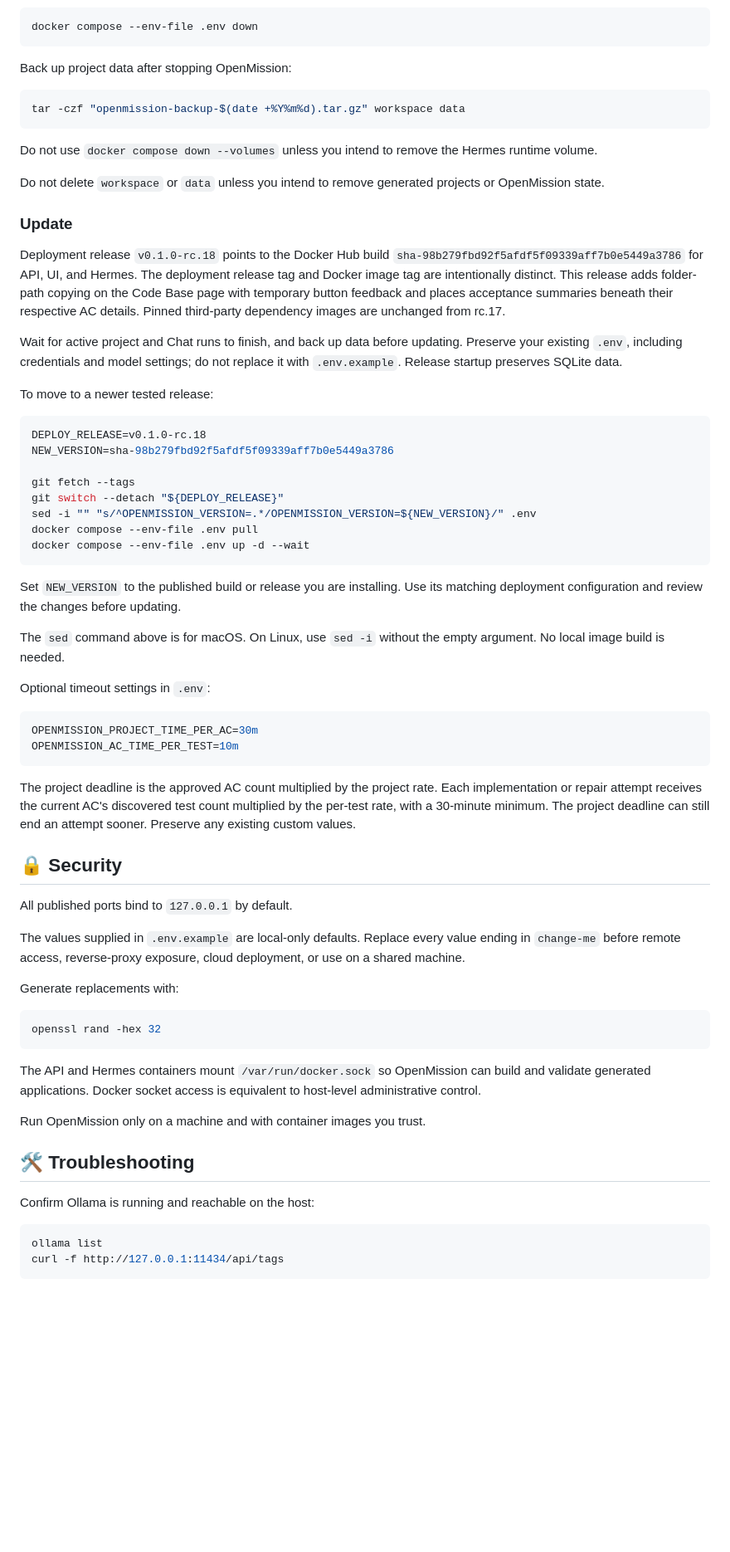
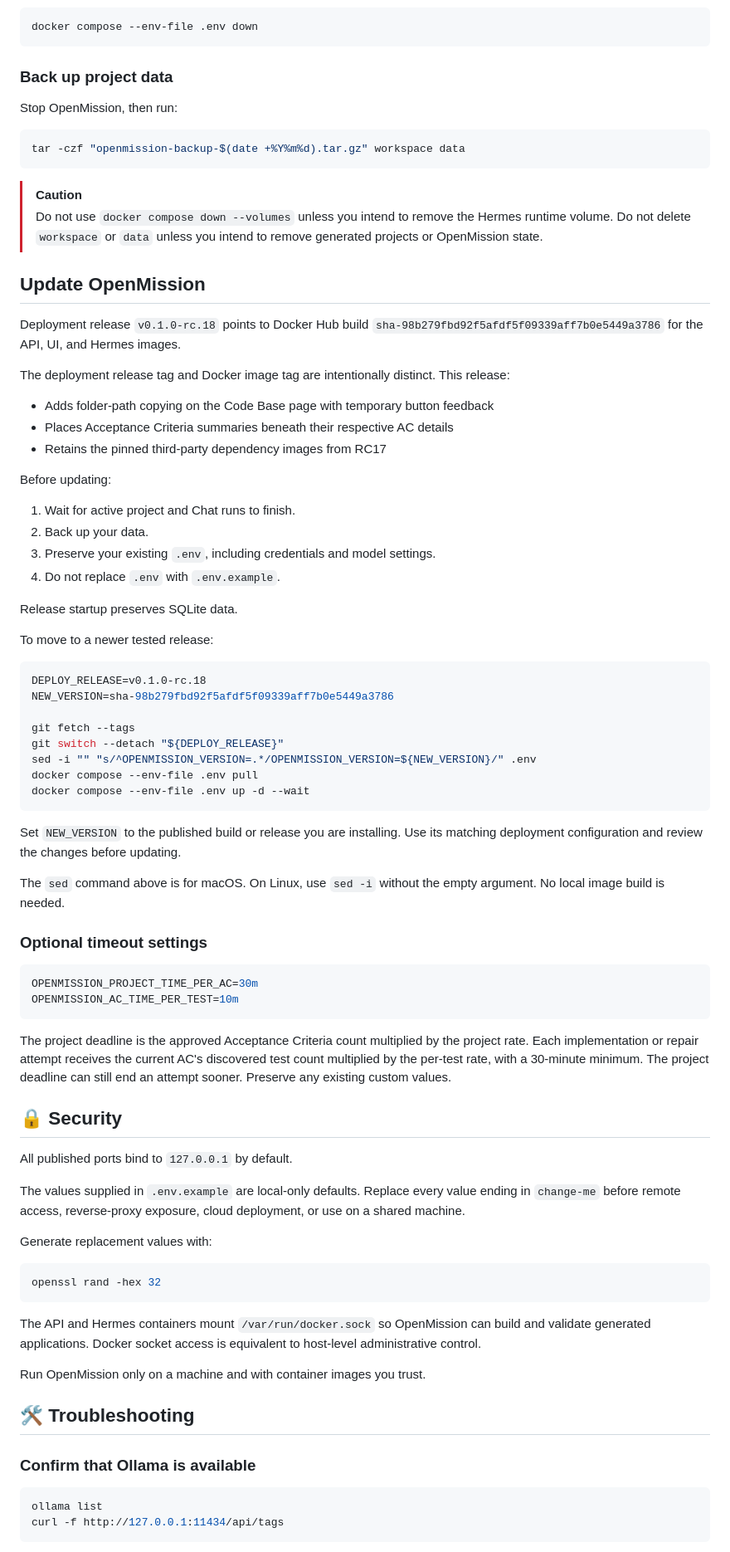
Before and after one commit to CharlieKuharski/openmission-deploy, a Markdown page: README.md, the part around one of its changes. Shown at 83% size. GitHub-like rendering; blank space fills up the shorter version.

````diff
--- a/README.md
+++ b/README.md
@@ -161,30 +181,35 @@ Stop OpenMission while preserving data:
 docker compose --env-file .env down
 ```
 
-Back up project data after stopping OpenMission:
+### Back up project data
+
+Stop OpenMission, then run:
 
 ```bash
 tar -czf "openmission-backup-$(date +%Y%m%d).tar.gz" workspace data
 ```
 
-Do not use `docker compose down --volumes` unless you intend to remove the
-Hermes runtime volume.
+> [!CAUTION]
+> Do not use `docker compose down --volumes` unless you intend to remove the Hermes runtime volume. Do not delete `workspace` or `data` unless you intend to remove generated projects or OpenMission state.
 
-Do not delete `workspace` or `data` unless you intend to remove generated
-projects or OpenMission state.
+## Update OpenMission
 
-### Update
+Deployment release `v0.1.0-rc.18` points to Docker Hub build `sha-98b279fbd92f5afdf5f09339aff7b0e5449a3786` for the API, UI, and Hermes images.
 
-Deployment release `v0.1.0-rc.18` points to the Docker Hub build
-`sha-98b279fbd92f5afdf5f09339aff7b0e5449a3786` for API, UI, and Hermes.
-The deployment release tag and Docker image tag are intentionally distinct.
-This release adds folder-path copying on the Code Base page with temporary button
-feedback and places acceptance summaries beneath their respective AC details.
-Pinned third-party dependency images are unchanged from rc.17.
+The deployment release tag and Docker image tag are intentionally distinct. This release:
 
-Wait for active project and Chat runs to finish, and back up data before updating.
-Preserve your existing `.env`, including credentials and model settings; do not
-replace it with `.env.example`. Release startup preserves SQLite data.
+- Adds folder-path copying on the Code Base page with temporary button feedback
+- Places Acceptance Criteria summaries beneath their respective AC details
+- Retains the pinned third-party dependency images from RC17
+
+Before updating:
+
+1. Wait for active project and Chat runs to finish.
+2. Back up your data.
+3. Preserve your existing `.env`, including credentials and model settings.
+4. Do not replace `.env` with `.env.example`.
+
+Release startup preserves SQLite data.
 
 To move to a newer tested release:
 
@@ -199,47 +224,38 @@ docker compose --env-file .env pull
 docker compose --env-file .env up -d --wait
 ```
 
-Set `NEW_VERSION` to the published build or release you are installing.
-Use its matching deployment configuration and review the changes before updating.
+Set `NEW_VERSION` to the published build or release you are installing. Use its matching deployment configuration and review the changes before updating.
 
-The `sed` command above is for macOS. On Linux, use `sed -i` without the empty
-argument. No local image build is needed.
+The `sed` command above is for macOS. On Linux, use `sed -i` without the empty argument. No local image build is needed.
 
-Optional timeout settings in `.env`:
+### Optional timeout settings
 
 ```bash
 OPENMISSION_PROJECT_TIME_PER_AC=30m
 OPENMISSION_AC_TIME_PER_TEST=10m
 ```
 
-The project deadline is the approved AC count multiplied by the project rate.
-Each implementation or repair attempt receives the current AC's discovered test
-count multiplied by the per-test rate, with a 30-minute minimum. The project
-deadline can still end an attempt sooner. Preserve any existing custom values.
+The project deadline is the approved Acceptance Criteria count multiplied by the project rate. Each implementation or repair attempt receives the current AC's discovered test count multiplied by the per-test rate, with a 30-minute minimum. The project deadline can still end an attempt sooner. Preserve any existing custom values.
 
 ## 🔒 Security
 
 All published ports bind to `127.0.0.1` by default.
 
-The values supplied in `.env.example` are local-only defaults. Replace every
-value ending in `change-me` before remote access, reverse-proxy exposure, cloud
-deployment, or use on a shared machine.
+The values supplied in `.env.example` are local-only defaults. Replace every value ending in `change-me` before remote access, reverse-proxy exposure, cloud deployment, or use on a shared machine.
 
-Generate replacements with:
+Generate replacement values with:
 
 ```bash
 openssl rand -hex 32
 ```
 
-The API and Hermes containers mount `/var/run/docker.sock` so OpenMission can
-build and validate generated applications. Docker socket access is equivalent
-to host-level administrative control.
+The API and Hermes containers mount `/var/run/docker.sock` so OpenMission can build and validate generated applications. Docker socket access is equivalent to host-level administrative control.
 
 Run OpenMission only on a machine and with container images you trust.
 
 ## 🛠️ Troubleshooting
 
-Confirm Ollama is running and reachable on the host:
+### Confirm that Ollama is available
 
 ```bash
 ollama list
````
Also changed, not shown: other parts of README.md (+107 -97 lines), README copy.md (added, +279 -0 lines), assets/landing-crop.02.png (added).
